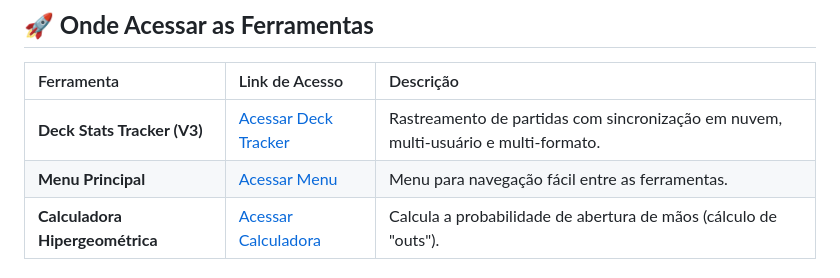
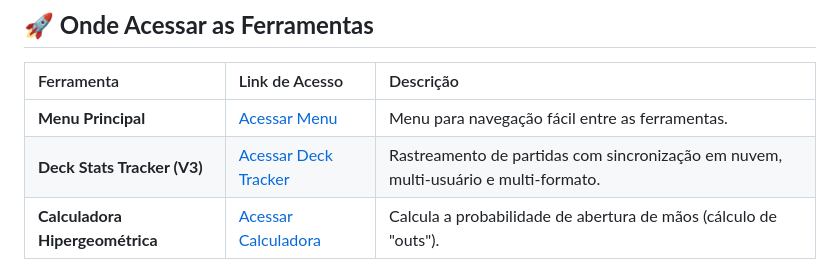
Before and after one commit to franciscoclaudio/mtg_tools, a Markdown page: README.md, the part around the change. Rendered like a GitHub page.

```diff
--- a/README.md
+++ b/README.md
@@ -17,8 +17,8 @@ Este repositório contém uma suíte de ferramentas para jogadores de Magic: The
 
 | Ferramenta | Link de Acesso | Descrição |
 | :---- | :---- | :---- |
+| **Menu Principal** | [Acessar Menu](https://franciscoclaudio.github.io/mtg_tools/Ferramentas_MTG.html) | Menu para navegação fácil entre as ferramentas. |
 | **Deck Stats Tracker (V3)** | [Acessar Deck Tracker](https://franciscoclaudio.github.io/mtg_tools/Deck_Tracker_V3.html) | Rastreamento de partidas com sincronização em nuvem, multi-usuário e multi-formato. |
-| **Menu Principal** | [Acessar Menu](https://franciscoclaudio.github.io/mtg_tools/Ferramentas_MTG.html) | Menu para navegação fácil entre as ferramentas. |
 | **Calculadora Hipergeométrica** | [Acessar Calculadora](https://www.google.com/search?q=https://franciscoclaudio.github.io/mtg_tools/calculadora_mtg.html) | Calcula a probabilidade de abertura de mãos (cálculo de "outs"). |
 
 ## **🆕 Deck Stats Tracker (V3) \- Novidades e Recursos Principais**
```
